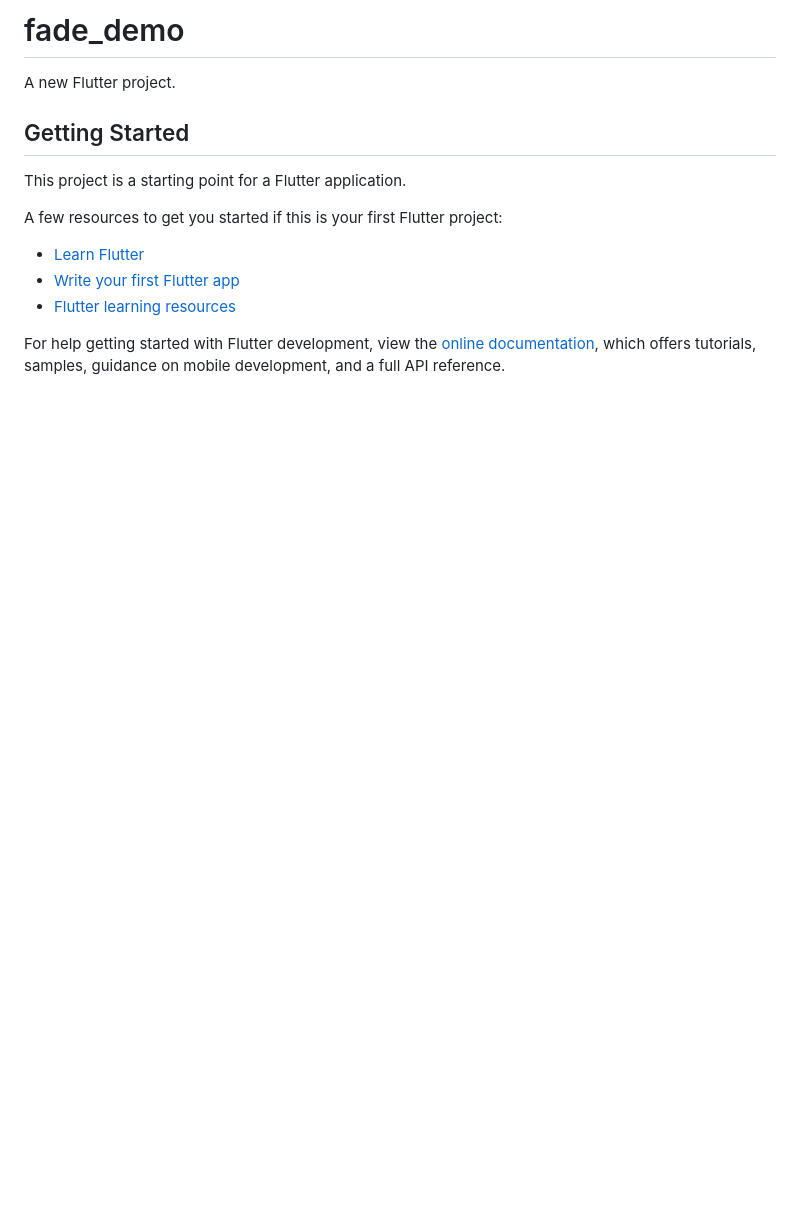
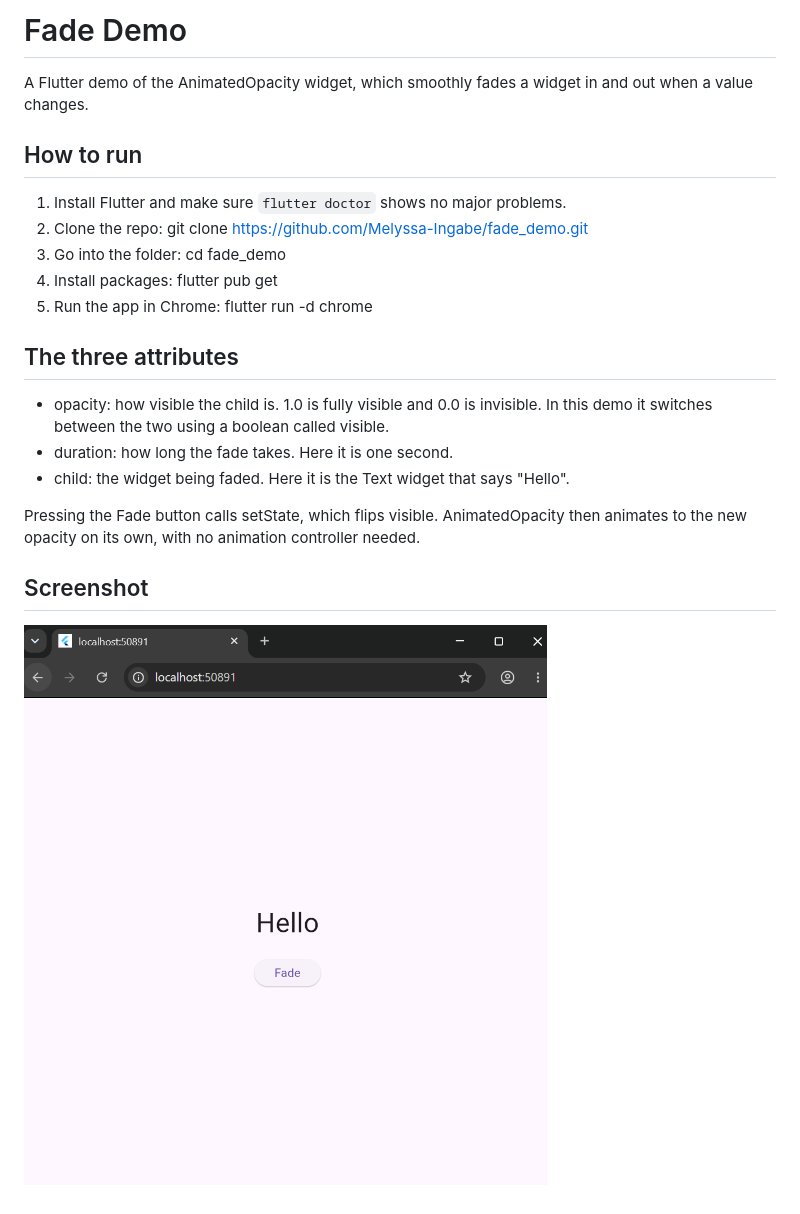
Before and after one commit to Melyssa-Ingabe/fade_demo, a Markdown page: README.md, the part around the change. Drawn GitHub-style; pictures changed too: screenshots/final_ui.png (added); blank space fills up the shorter version.

Commit message:
Add README and screenshot

```diff
--- a/README.md
+++ b/README.md
@@ -1,17 +1,27 @@
-# fade_demo
+# Fade Demo
 
-A new Flutter project.
+A Flutter demo of the AnimatedOpacity widget, which smoothly fades a widget in and out when a value changes.
 
-## Getting Started
+## How to run
 
-This project is a starting point for a Flutter application.
+1. Install Flutter and make sure `flutter doctor` shows no major problems.
+2. Clone the repo:
+   git clone https://github.com/Melyssa-Ingabe/fade_demo.git
+3. Go into the folder:
+   cd fade_demo
+4. Install packages:
+   flutter pub get
+5. Run the app in Chrome:
+   flutter run -d chrome
 
-A few resources to get you started if this is your first Flutter project:
+## The three attributes
 
-- [Learn Flutter](https://docs.flutter.dev/get-started/learn-flutter)
-- [Write your first Flutter app](https://docs.flutter.dev/get-started/codelab)
-- [Flutter learning resources](https://docs.flutter.dev/reference/learning-resources)
+- opacity: how visible the child is. 1.0 is fully visible and 0.0 is invisible. In this demo it switches between the two using a boolean called visible.
+- duration: how long the fade takes. Here it is one second.
+- child: the widget being faded. Here it is the Text widget that says "Hello".
 
-For help getting started with Flutter development, view the
-[online documentation](https://docs.flutter.dev/), which offers tutorials,
-samples, guidance on mobile development, and a full API reference.
+Pressing the Fade button calls setState, which flips visible. AnimatedOpacity then animates to the new opacity on its own, with no animation controller needed.
+
+## Screenshot
+
+![Final UI](screenshots/final_ui.png)
```
